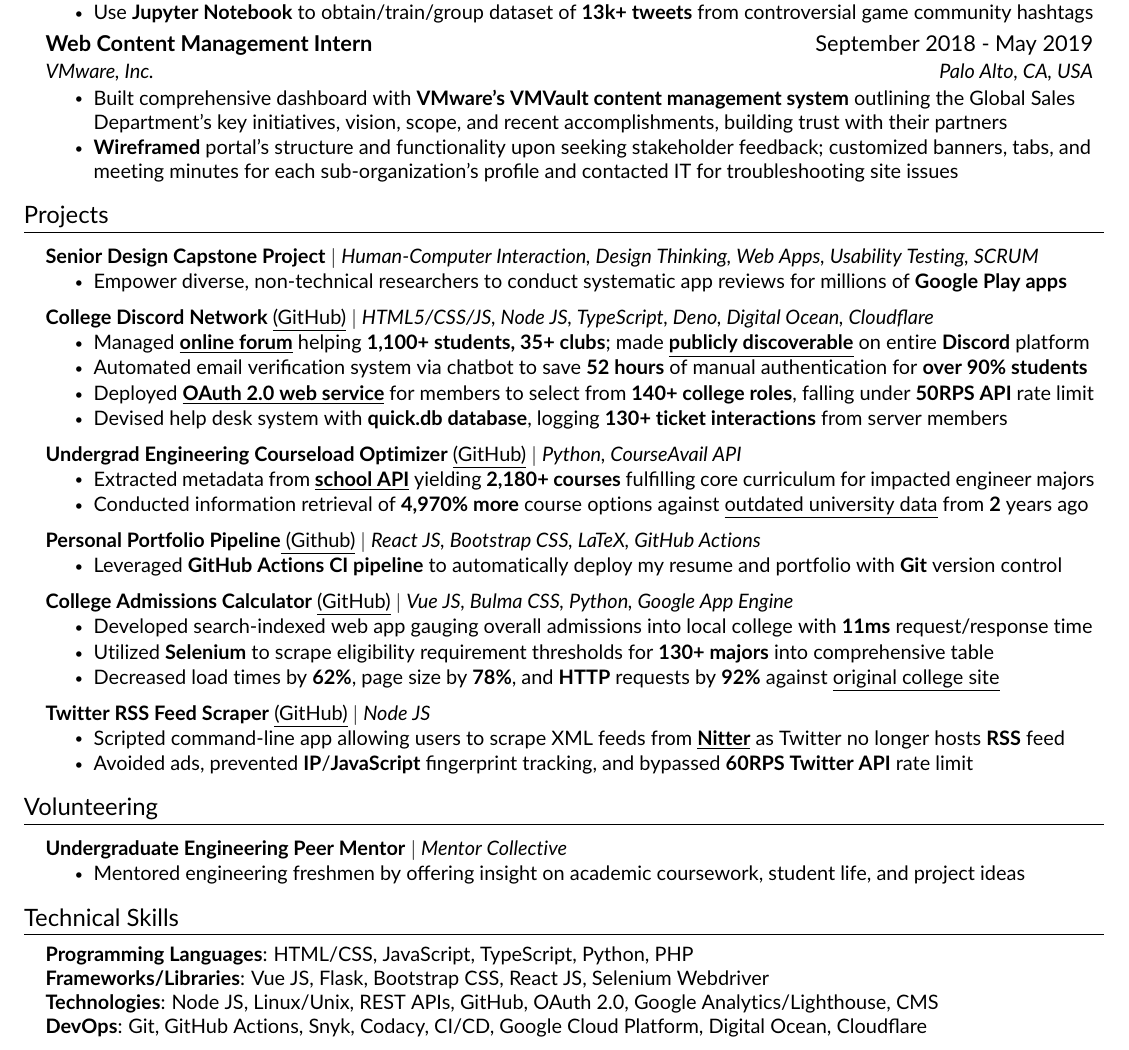
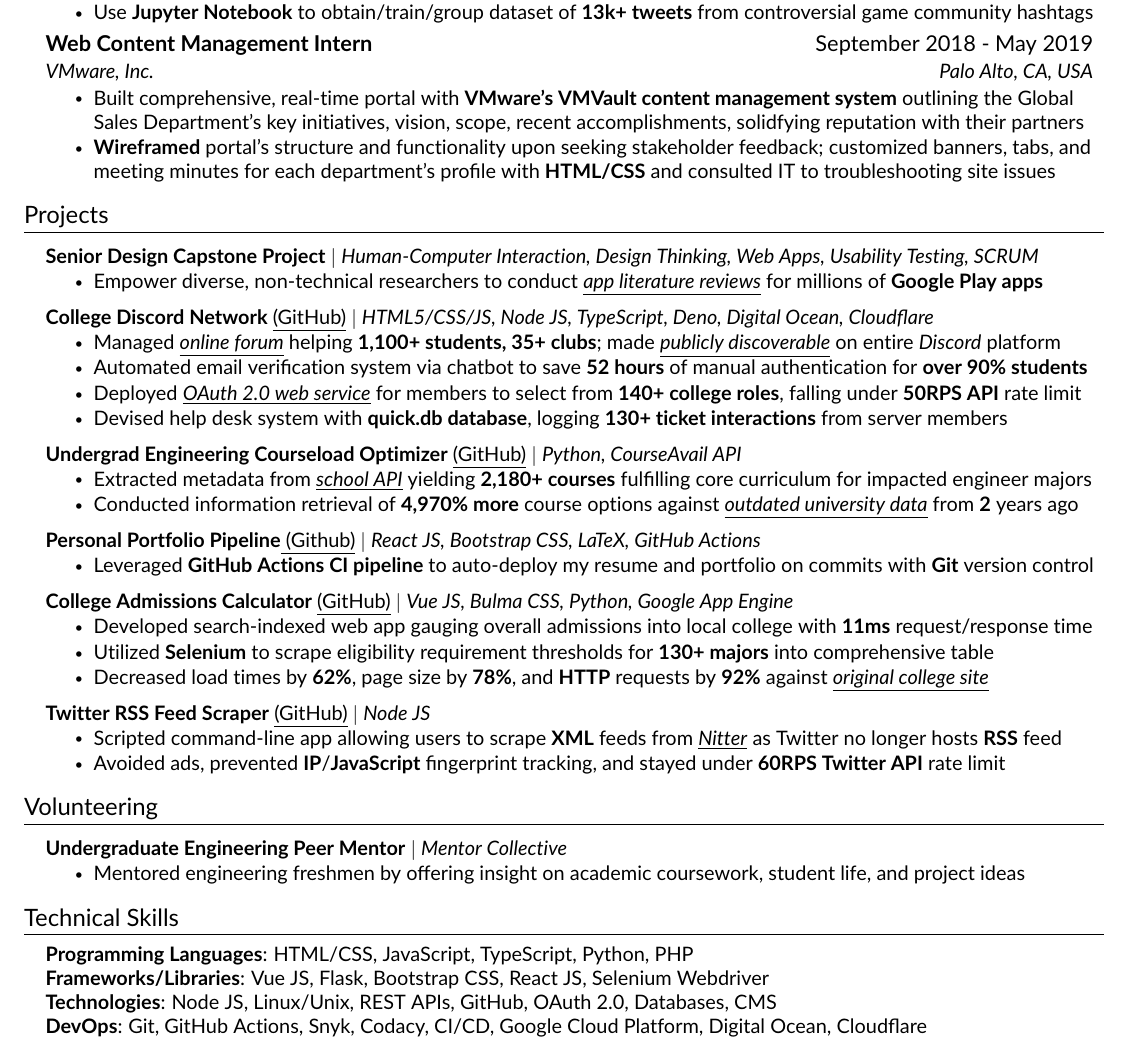
Before and after one commit to JAVAB3ANS/portfolio, a LaTeX CV (resume.tex, which reads resume/experience.tex, resume/projects.tex, resume/skills.tex): part of the page, cut so that both start at the same text. Compiled offline with pdfLaTeX.

Commit message:
update all

```diff
--- a/resume/experience.tex
+++ b/resume/experience.tex
@@ -12,7 +12,7 @@
       {Web Content Management Intern}{September 2018 - May 2019}
       {{VMware, Inc.}}{Palo Alto, CA, USA}
       \resumeItemListStart
-        \resumeItem{Built comprehensive dashboard with \textbf{VMware's VMVault content management system} outlining the Global Sales Department's key initiatives, vision, scope, and recent accomplishments, building trust with their partners}
-        \resumeItem{\textbf{Wireframed} portal's structure and functionality upon seeking stakeholder feedback; customized banners, tabs, and meeting minutes for each sub-organization's profile and contacted IT  for troubleshooting site issues}
+        \resumeItem{Built comprehensive, real-time portal with \textbf{VMware's VMVault content management system} outlining the Global Sales Department's key initiatives, vision, scope, recent accomplishments, solidfying reputation with their partners}
+        \resumeItem{\textbf{Wireframed} portal's structure and functionality upon seeking stakeholder feedback; customized banners, tabs, and meeting minutes for each department's profile with \textbf{HTML/CSS} and consulted IT to troubleshooting site issues}
      \resumeItemListEnd
   \resumeSubHeadingListEnd
--- a/resume/projects.tex
+++ b/resume/projects.tex
@@ -4,37 +4,37 @@
      \resumeProjectHeading
           {\textbf{\href{https://www.scu.edu/engineering/undergraduate/senior-design/}{Senior Design Capstone Project}} $|$ \emph{Human-Computer Interaction, Design Thinking, Web Apps, Usability Testing, SCRUM}}{}
         \resumeItemListStart
-        \resumeItem{Empower diverse, non-technical researchers to conduct systematic app reviews for millions of \textbf{Google Play apps}}
+        \resumeItem{Empower diverse, non-technical researchers to conduct {\emph{\href{https://www.sciencedirect.com/science/article/pii/S1319157818306074}{\underline{app literature reviews}}}} for millions of \textbf{Google Play apps}}
           \resumeItemListEnd
       \resumeProjectHeading
           {\textbf{College Discord Network} {\href{https://github.com/JAVAB3ANS/scu-discord-bot}{\underline{(GitHub)}}} $|$ \emph{HTML5/CSS/JS, Node JS, TypeScript, Deno, Digital Ocean, Cloudflare}}{}
           \resumeItemListStart
-            \resumeItem{Managed {\href{https://discord.com/servers/scu-discord-network-709118412542050364}{\underline{\textbf{online forum}}}} helping  \textbf{1,100+ students, 35+ clubs}; made {\href{https://tinyurl.com/discord-server-discovery}{\textbf{\underline{publicly discoverable}}}} on entire \textbf{Discord} platform} \resumeItem{Automated email verification system via chatbot to save \textbf{52 hours} of manual authentication for \textbf{over 90\% students}}
-            \resumeItem{Deployed {\href{https://github.com/JAVAB3ANS/discord-oauth-roles-system}{\underline{\textbf{OAuth 2.0 web service}}} for members to select from \textbf{140+ college roles}, falling under \textbf{50RPS API} rate limit}}
+            \resumeItem{Managed {\href{https://discord.com/servers/scu-discord-network-709118412542050364}{\underline{\emph{online forum}}}} helping  \textbf{1,100+ students, 35+ clubs}; made {\href{https://tinyurl.com/discord-server-discovery}{\emph{\underline{publicly discoverable}}}} on entire \emph{Discord} platform} \resumeItem{Automated email verification system via chatbot to save \textbf{52 hours} of manual authentication for \textbf{over 90\% students}}
+            \resumeItem{Deployed {\href{https://github.com/JAVAB3ANS/discord-oauth-roles-system}{\underline{\emph{OAuth 2.0 web service}}} for members to select from \textbf{140+ college roles}, falling under \textbf{50RPS API} rate limit}}
             \resumeItem{Devised help desk system with \textbf{quick.db database}, logging \textbf{130+ ticket interactions} from server members}
           \resumeItemListEnd
     \resumeProjectHeading
           {\textbf{Undergrad Engineering Courseload Optimizer} {\href{https://github.com/JAVAB3ANS/scu-double-dips}{\underline{(GitHub)}}} $|$ \emph{Python, CourseAvail API}}{}
           \resumeItemListStart
-            \resumeItem{Extracted metadata from \href{https://www.jsdelivr.com/package/npm/courseavail-api}{\textbf{\underline{school API}}} yielding \textbf{2,180+ courses} fulfilling core curriculum for  impacted engineer majors}
-            \resumeItem{Conducted information retrieval of \textbf{4,970\% more} course options against {\href{https://www.scu.edu/media/school-of-engineering/pdfs/current-student-resources/undergraduate/Useful-Double-Dips-9.20.21.pdf}{\underline{outdated university data}} from \textbf{2} years ago}}
+            \resumeItem{Extracted metadata from \href{https://www.jsdelivr.com/package/npm/courseavail-api}{\emph{\underline{school API}}} yielding \textbf{2,180+ courses} fulfilling core curriculum for  impacted engineer majors}
+            \resumeItem{Conducted information retrieval of \textbf{4,970\% more} course options against {\href{https://www.scu.edu/media/school-of-engineering/pdfs/current-student-resources/undergraduate/Useful-Double-Dips-9.20.21.pdf}{\underline{\emph{outdated university data}}} from \textbf{2} years ago}}
           \resumeItemListEnd
     \resumeProjectHeading
         {\textbf{Personal Portfolio Pipeline}{\href{https://github.com/JAVAB3ANS/portfolio}{\underline{ (Github)}}} $|$ \emph{React JS, Bootstrap CSS, LaTeX, GitHub Actions}}{}
         \resumeItemListStart
-         \resumeItem{Leveraged \textbf{GitHub Actions CI pipeline} to automatically deploy my resume and portfolio with \textbf{Git} version control}
+         \resumeItem{Leveraged \textbf{GitHub Actions CI pipeline} to auto-deploy my resume and portfolio on commits with \textbf{Git} version control}
         \resumeItemListEnd
     \resumeProjectHeading
           {\textbf{College Admissions Calculator} {\href{https://github.com/JAVAB3ANS/sjsu-ei}{\underline{(GitHub)}}} $|$ \emph{Vue JS, Bulma CSS, Python, Google App Engine}}{}
           \resumeItemListStart
             \resumeItem{Developed search-indexed  web app gauging overall admissions into local college with \textbf{11ms} request/response time}
             \resumeItem{Utilized \textbf{Selenium} to scrape eligibility requirement thresholds for \textbf{130+ majors} into comprehensive table}
-            \resumeItem{Decreased load times by \textbf{62\%}, page size by \textbf{78\%}, and \textbf{HTTP} requests by \textbf{92\%} against \href{https://www.sjsu.edu/admissions/impaction/freshmen-impaction-results/index.php}{\underline{original college site}}}
+            \resumeItem{Decreased load times by \textbf{62\%}, page size by \textbf{78\%}, and \textbf{HTTP} requests by \textbf{92\%} against \href{https://www.sjsu.edu/admissions/impaction/freshmen-impaction-results/index.php}{\underline{\emph{original college site}}}}
           \resumeItemListEnd
         \resumeProjectHeading
         {\textbf{Twitter RSS Feed Scraper} {\href{https://github.com/JAVAB3ANS/twitter-rss-scraper-without-auth}{\underline{(GitHub)}}} $|$ \emph{Node JS}}{}
             \resumeItemListStart
-                \resumeItem{Scripted command-line app allowing users to scrape XML feeds from \href{https://www.inputmag.com/tech/nitter-is-a-new-front-end-for-twitter-that-helps-hide-you-from-advertisers}{\underline{\textbf{Nitter}}} as Twitter no longer hosts \textbf{RSS} feed}
-                \resumeItem{Avoided ads, prevented \textbf{IP}/\textbf{JavaScript} fingerprint tracking, and bypassed \textbf{60RPS Twitter API} rate limit}
+                \resumeItem{Scripted command-line app allowing users to scrape \textbf{XML} feeds from \href{https://www.inputmag.com/tech/nitter-is-a-new-front-end-for-twitter-that-helps-hide-you-from-advertisers}{\underline{\emph{Nitter}}} as Twitter no longer hosts \textbf{RSS} feed}
+                \resumeItem{Avoided ads, prevented \textbf{IP}/\textbf{JavaScript} fingerprint tracking, and stayed under \textbf{60RPS Twitter API} rate limit}
             \resumeItemListEnd
     \resumeSubHeadingListEnd
--- a/resume/skills.tex
+++ b/resume/skills.tex
@@ -4,7 +4,7 @@
     \small{\item{
      \textbf{Programming Languages}{: HTML/CSS, JavaScript, TypeScript, Python, PHP} \\
      \textbf{Frameworks/Libraries}{: Vue JS, Flask, Bootstrap CSS, React JS, Selenium Webdriver} \\
-     \textbf{Technologies}{: Node JS, Linux/Unix, REST APIs, GitHub, OAuth 2.0, Google Analytics/Lighthouse, CMS } \\
+     \textbf{Technologies}{: Node JS, Linux/Unix, REST APIs, GitHub, OAuth 2.0, Databases, CMS } \\
      \textbf{DevOps}{: Git, GitHub Actions, Snyk, Codacy, CI/CD, Google Cloud Platform, Digital Ocean, Cloudflare }
     }}
  \end{itemize}
```
